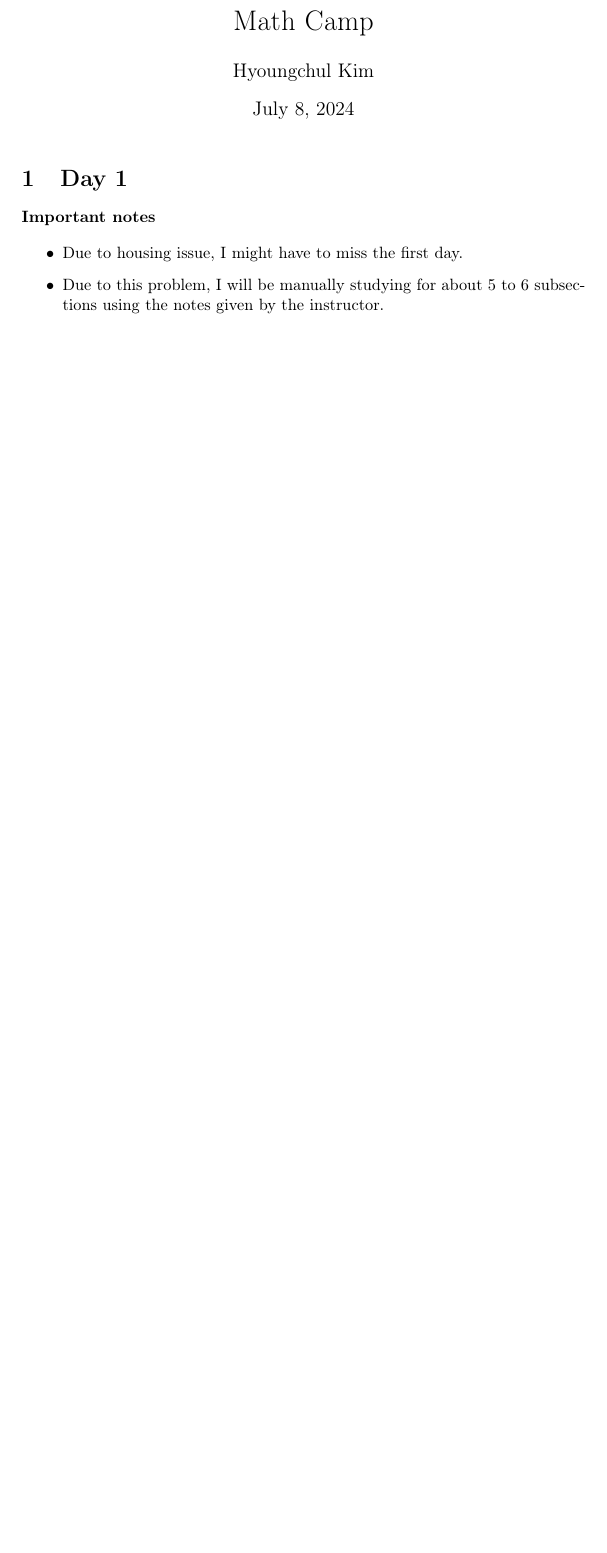
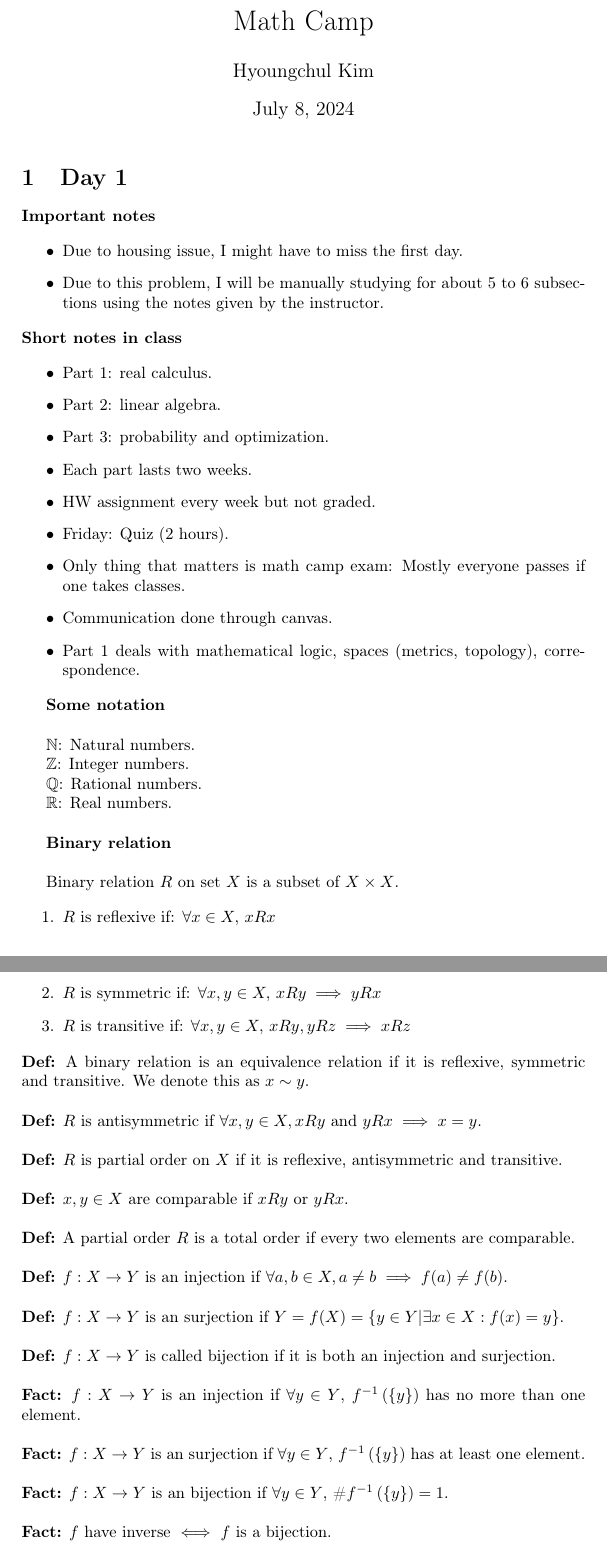
Before and after one commit to hchulkim/math-camp, a LaTeX document (math-camp-notes.tex): part of the page before the commit and two parts of pages 1 and 2 of 4 after it, the two joined at a grey line, cut so that both start at the same text, the shorter picture padded with empty space. Compiled offline with pdfLaTeX.

Commit message:
add day1 note.

```diff
--- a/math-camp-notes.tex
+++ b/math-camp-notes.tex
@@ -6,6 +6,7 @@
 \usepackage{amsmath, amssymb, amsthm, amsfonts}
 
 \newcommand{\R}{\mathbb{R}}
+\newcommand{\Z}{\mathbb{Z}}
 \newcommand{\N}{\mathbb{N}}
 \newcommand{\Q}{\mathbb{Q}}
 
@@ -25,3 +26,64 @@
 	\item Due to housing issue, I might have to miss the first day.
 	\item Due to this problem, I will be manually studying for about 5 to 6 subsections using the notes given by the instructor.
 \end{itemize}
+
+
+\noindent \textbf{Short notes in class}
+
+\begin{itemize}
+	\item Part 1: real calculus.
+	\item Part 2: linear algebra.
+	\item Part 3: probability and optimization.
+	\item Each part lasts two weeks.
+	\item HW assignment every week but not graded.
+	\item Friday: Quiz (2 hours).
+	\item Only thing that matters is math camp exam: Mostly everyone passes if one takes classes.
+	\item Communication done through canvas.
+	\item Part 1 deals with mathematical logic, spaces (metrics, topology), correspondence.
+\end{itemize}
+
+\textbf{Some notation}\\
+
+$\N$: Natural numbers.
+
+$\Z$: Integer numbers.
+
+$\Q$: Rational numbers.
+
+$\R$: Real numbers.\\
+
+\textbf{Binary relation}\\
+
+Binary relation $R$ on set  $X$ is a subset of  $X\times X$.
+
+\begin{enumerate}
+	\item $R$ is reflexive if:  $\forall x \in X, \, xRx$
+	\item $R$ is symmetric if:  $\forall x, y \in X, \, xRy \implies yRx$
+	\item $R$ is transitive if:  $\forall x, y \in X, \, xRy, yRz \implies xRz$
+\end{enumerate}
+
+\noindent \textbf{Def:} A binary relation is an equivalence relation if it is reflexive, symmetric and transitive. We denote this as $x\sim y.$\\
+
+\noindent \textbf{Def:} $R$ is antisymmetric if  $\forall x, y \in  X, xRy \text{ and }  yRx \implies x=y.$\\
+
+\noindent \textbf{Def:} $R$ is partial order on $X$ if it is reflexive, antisymmetric and transitive.\\
+
+\noindent \textbf{Def:} $x, y \in X$ are comparable if $xRy \text{ or } yRx.$\\
+
+\noindent \textbf{Def:} A partial order $R$ is a total order if every two elements are comparable.\\
+
+\noindent \textbf{Def:} $f: X \to Y$ is an injection if $\forall a, b \in X, a \neq b \implies f(a)\neq f(b).$\\
+
+\noindent \textbf{Def:} $f: X \to Y$ is an surjection if $Y=f(X)=\{ y \in Y | \exists x \in X: f(x)=y\}.$\\
+
+\noindent \textbf{Def:} $f: X \to Y$ is called bijection if it is both an injection and surjection.\\
+
+\noindent \textbf{Fact:} $f: X \to Y$ is an injection if $\forall y \in Y$, $f^{-1}\left( \{y\} \right) $ has no more than one element.\\
+
+\noindent \textbf{Fact:} $f: X \to Y$ is an surjection if $\forall y \in Y$, $f^{-1}\left( \{y\} \right) $ has at least one element.\\
+
+\noindent \textbf{Fact:} $f: X \to Y$ is an bijection if $\forall y \in Y$, \#$f^{-1}\left( \{y\} \right)=1.$\\
+
+\noindent \textbf{Fact:} $f$ have inverse $\iff$ $f$ is a bijection.
+\begin{proof}
+	i. $f^{-1}$ exists $\implies$ $f$ is a bijection: $f^{-1}\left( \{y\} \right) &= \{ f^{-1}\left( y \right) \} \\$. Assume not $\implies \exists a \in f^{-1}\left( \{y\} \right) \, s.t. a \neq f^{-1}\left( y \right).$ But $f(a)=y \implies f^{-1}\left( f(a) \right) = f^{-1}\left( y \right).$
```
Also changed, not shown: math-camp-notes.pdf (added), math-camp-notes.tex (81 more changed lines), 5 other files.
